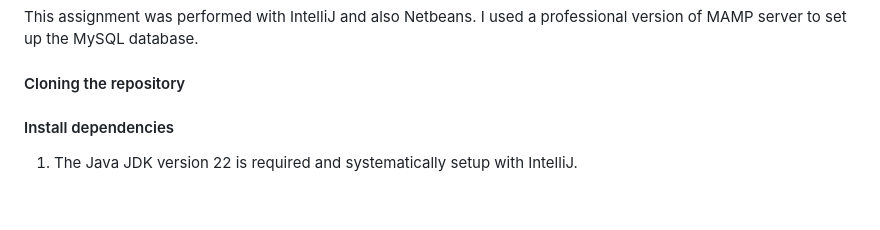
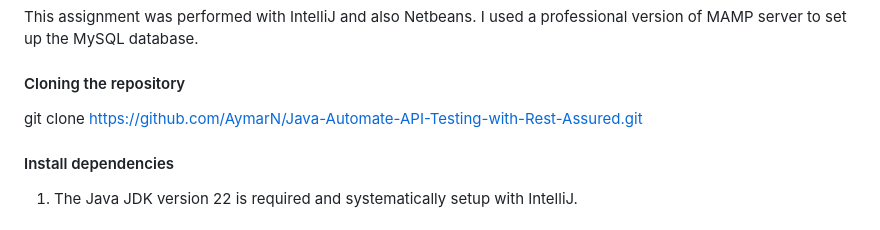
Before and after one commit to AymarN/Java-Automate-API-Testing-with-Rest-Assured, a Markdown page: README.md, the part around the change. GitHub-like rendering.

Commit message:
Update README.md
How to clone this repository

```diff
--- a/README.md
+++ b/README.md
@@ -40,7 +40,7 @@ I used a professional version of MAMP server to set up the MySQL database.
 
 
 #### Cloning the repository
-
+git clone https://github.com/AymarN/Java-Automate-API-Testing-with-Rest-Assured.git
 
 #### Install dependencies
 
```
